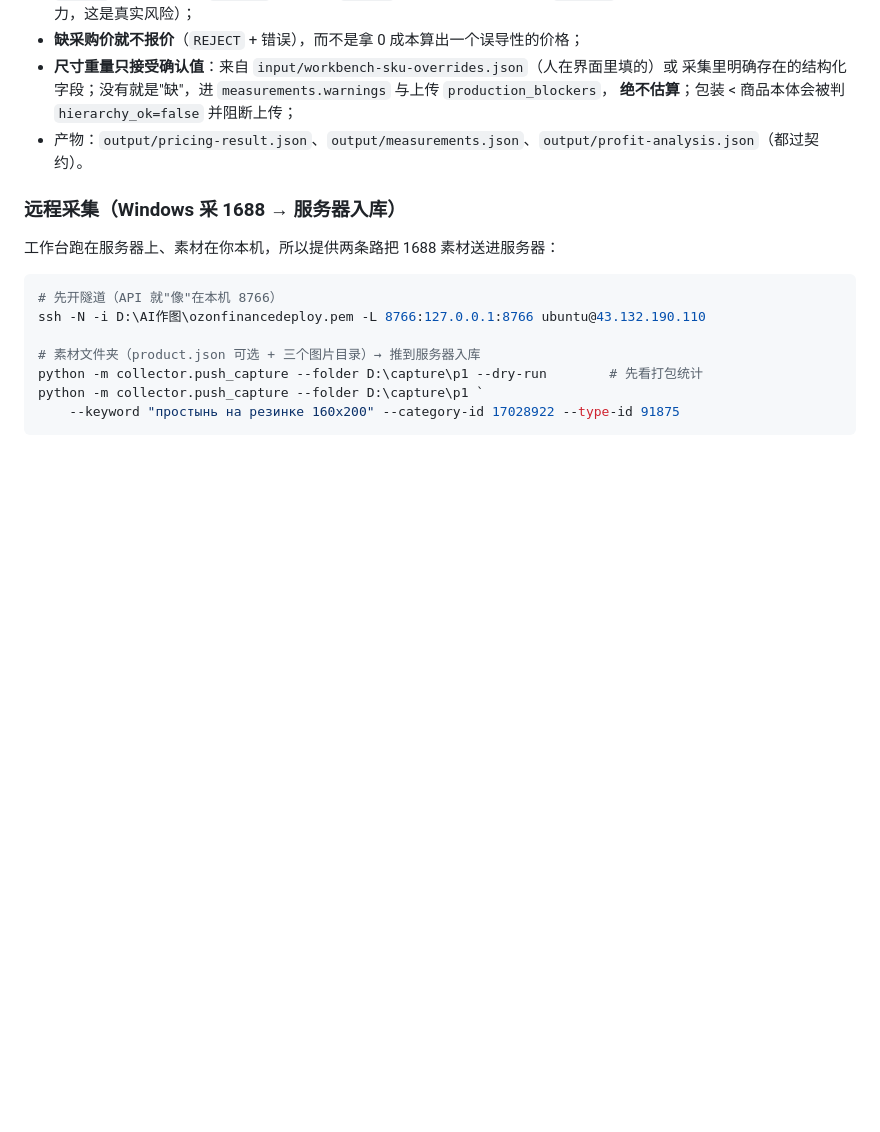
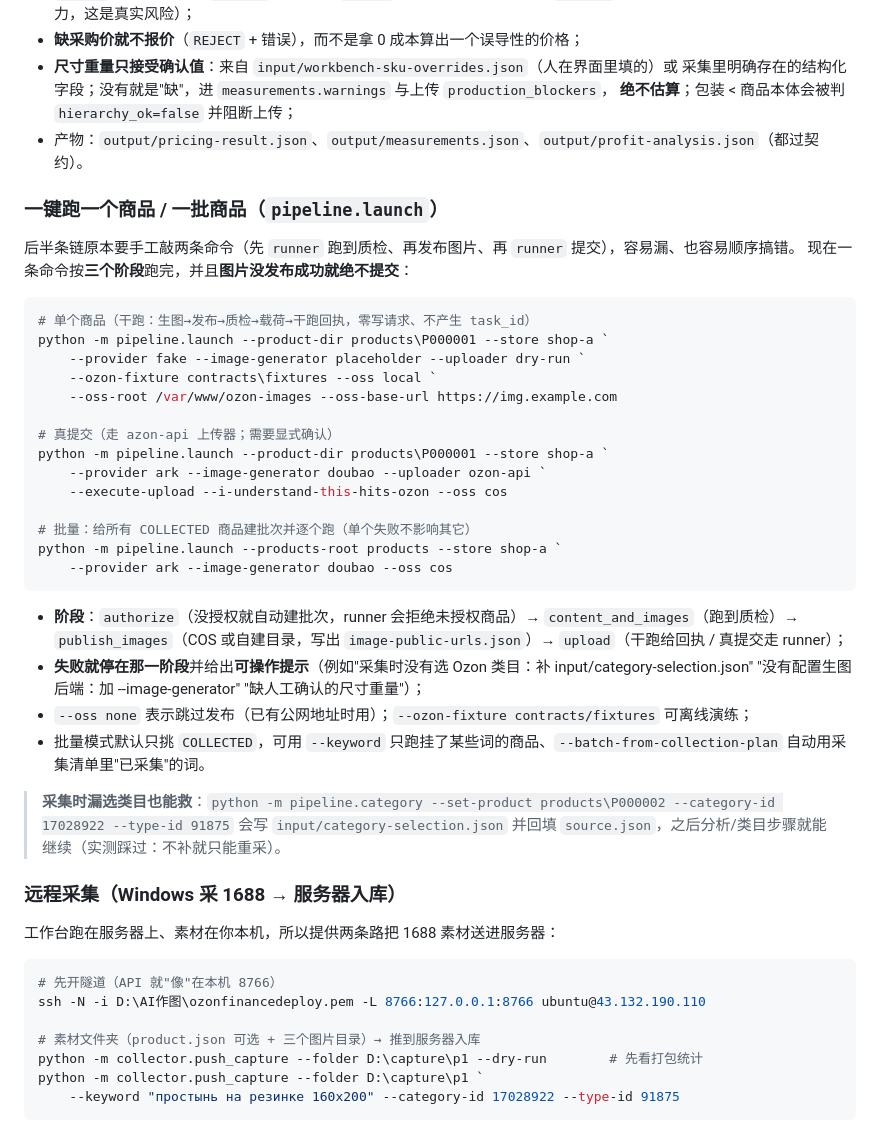
Before and after one commit to xgs1207-cloud/ozon-workbench, a Markdown page: README.md, the part around the change. GitHub-like rendering; blank space fills up the shorter version.

Commit message:
文档：一键跑商品/批量（pipeline.launch）与补类目命令；README + 部署手册同步

````diff
--- a/README.md
+++ b/README.md
@@ -444,6 +444,39 @@ Ozon 的 import 只给任务号，最终结果要另查一次。所以提交之
   **绝不估算**；包装 < 商品本体会被判 `hierarchy_ok=false` 并阻断上传；
 - 产物：`output/pricing-result.json`、`output/measurements.json`、`output/profit-analysis.json`（都过契约）。
 
+### 一键跑一个商品 / 一批商品（`pipeline.launch`）
+
+后半条链原本要手工敲两条命令（先 `runner` 跑到质检、再发布图片、再 `runner` 提交），容易漏、也容易顺序搞错。
+现在一条命令按**三个阶段**跑完，并且**图片没发布成功就绝不提交**：
+
+```powershell
+# 单个商品（干跑：生图→发布→质检→载荷→干跑回执，零写请求、不产生 task_id）
+python -m pipeline.launch --product-dir products\P000001 --store shop-a `
+    --provider fake --image-generator placeholder --uploader dry-run `
+    --ozon-fixture contracts\fixtures --oss local `
+    --oss-root /var/www/ozon-images --oss-base-url https://img.example.com
+
+# 真提交（走 azon-api 上传器；需要显式确认）
+python -m pipeline.launch --product-dir products\P000001 --store shop-a `
+    --provider ark --image-generator doubao --uploader ozon-api `
+    --execute-upload --i-understand-this-hits-ozon --oss cos
+
+# 批量：给所有 COLLECTED 商品建批次并逐个跑（单个失败不影响其它）
+python -m pipeline.launch --products-root products --store shop-a `
+    --provider ark --image-generator doubao --oss cos
+```
+
+- **阶段**：`authorize`（没授权就自动建批次，runner 会拒绝未授权商品）→ `content_and_images`（跑到质检）→
+  `publish_images`（COS 或自建目录，写出 `image-public-urls.json`）→ `upload`（干跑给回执 / 真提交走 runner）；
+- **失败就停在那一阶段**并给出**可操作提示**（例如"采集时没有选 Ozon 类目：补 input/category-selection.json"
+  "没有配置生图后端：加 --image-generator" "缺人工确认的尺寸重量"）；
+- `--oss none` 表示跳过发布（已有公网地址时用）；`--ozon-fixture contracts/fixtures` 可离线演练；
+- 批量模式默认只挑 `COLLECTED`，可用 `--keyword` 只跑挂了某些词的商品、`--batch-from-collection-plan`
+  自动用采集清单里"已采集"的词。
+
+> **采集时漏选类目也能救**：`python -m pipeline.category --set-product products\P000002 --category-id 17028922 --type-id 91875`
+> 会写 `input/category-selection.json` 并回填 `source.json`，之后分析/类目步骤就能继续（实测踩过：不补就只能重采）。
+
 ### 远程采集（Windows 采 1688 → 服务器入库）
 
 工作台跑在服务器上、素材在你本机，所以提供两条路把 1688 素材送进服务器：
````
Also changed, not shown: deploy/README.md (+20 -2 lines).
